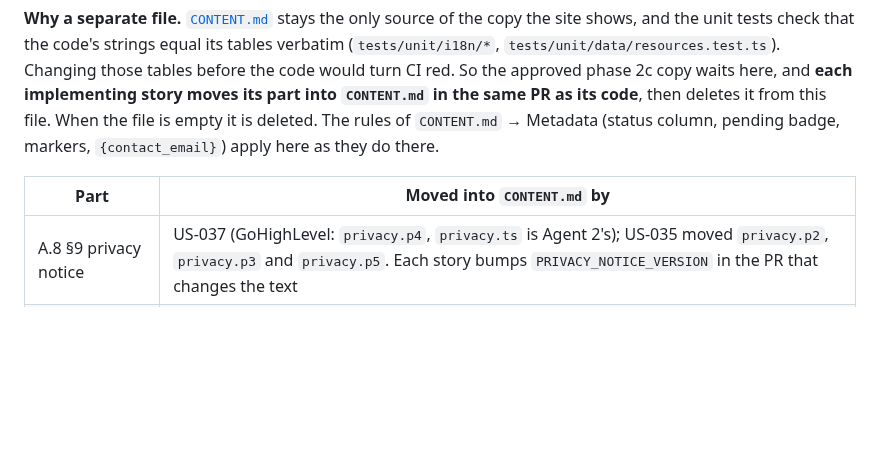
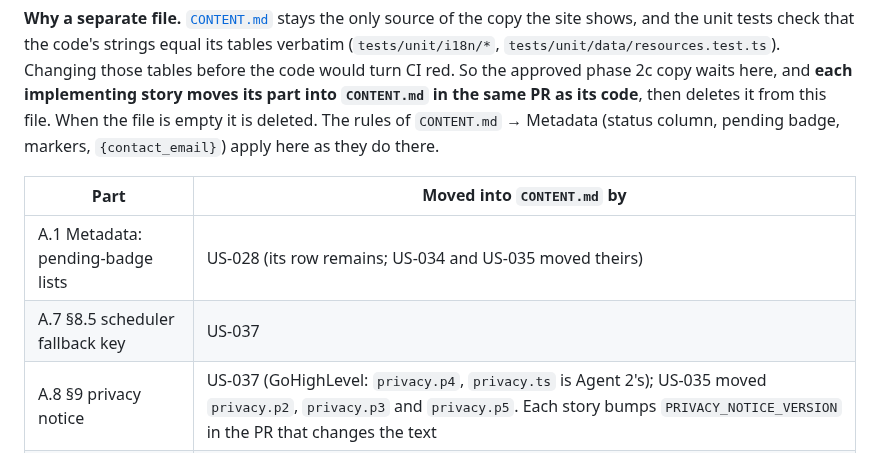
Before and after one commit to Raulc87/gaby-main-page, a Markdown page: docs/ux/CONTENT_PHASE_2C.md, the part around the change. Rendered like a GitHub page; blank space fills up the shorter version.

Commit message:
GK-034: keep the A.1 and A.7 rows in the staging file's part table
Review finding: only the rows of the parts this PR moved (A.4, A.5, A.6, A.6b,
§5) are deleted. A.1 (US-028's row remains) and A.7 (US-037) stay.

Co-Authored-By: Claude Sonnet 5.5 <noreply@anthropic.com>
Claude-Session: https://claude.ai/code/session_01DVcaZvWHFdkQNprDdf3oN5

```diff
--- a/docs/ux/CONTENT_PHASE_2C.md
+++ b/docs/ux/CONTENT_PHASE_2C.md
@@ -6,6 +6,8 @@ The copy for phase 2c, from Gaby's review of 2026-11-08 ([`BRIEF_2026-11-08_STOR
 
 | Part | Moved into `CONTENT.md` by |
 |---|---|
+| A.1 Metadata: pending-badge lists | US-028 (its row remains; US-034 and US-035 moved theirs) |
+| A.7 §8.5 scheduler fallback key | US-037 |
 | A.8 §9 privacy notice | US-037 (GoHighLevel: `privacy.p4`, `privacy.ts` is Agent 2's); US-035 moved `privacy.p2`, `privacy.p3` and `privacy.p5`. Each story bumps `PRIVACY_NOTICE_VERSION` in the PR that changes the text |
 | §12 Método Polaris page | US-028 (new section) |
 
```
